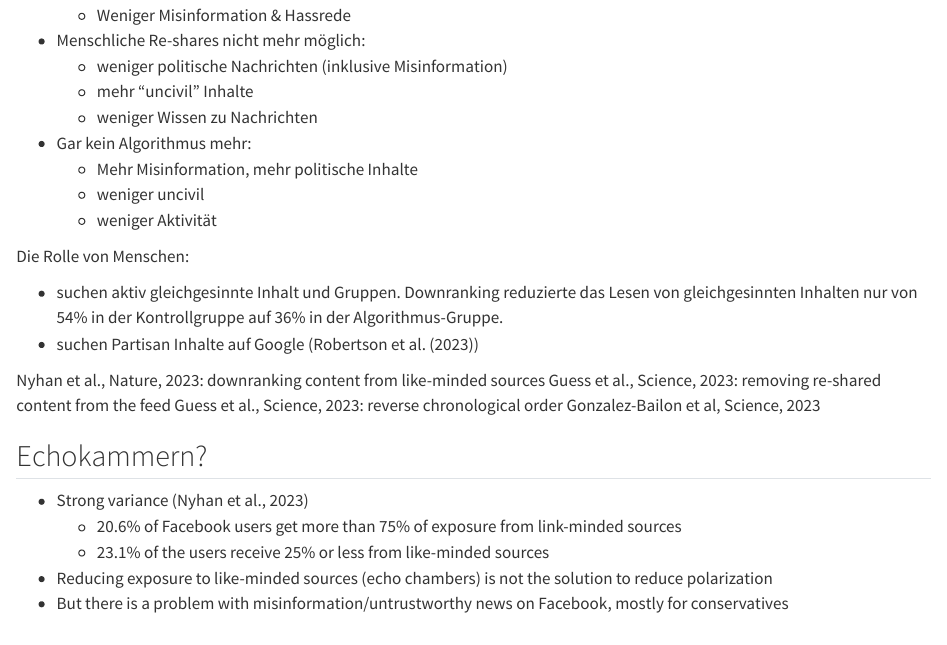
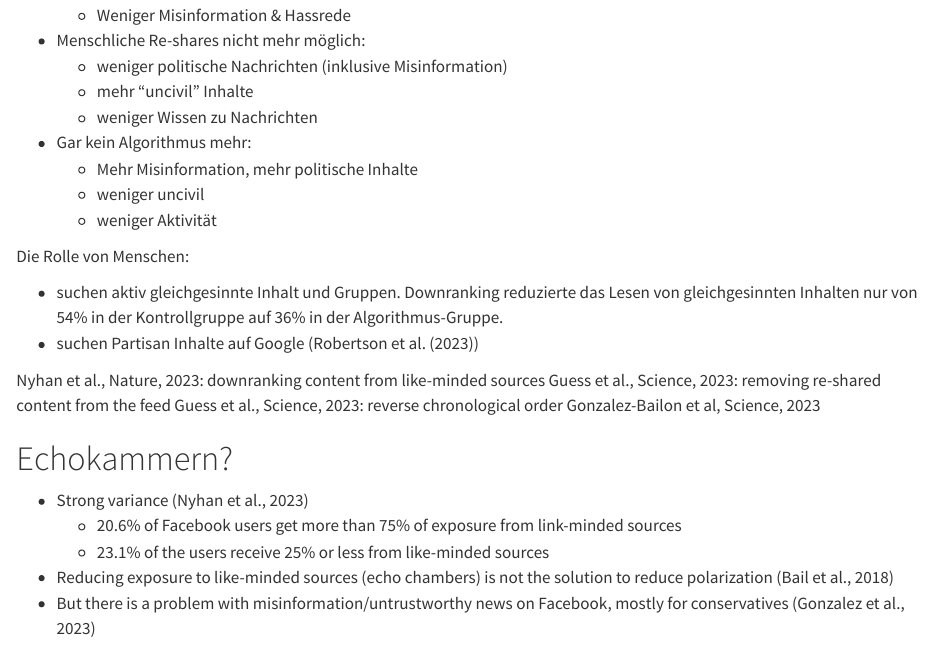
Before and after one commit to hannahmetzler/hate_speech_effects, a Quarto document (hatespeech.qmd): the page in a window 1100 px wide, from 8850 px down. Rendered offline with R 4.5, knitr and Pandoc in place of Quarto, with nearby package versions.

Commit message:
corrections

```diff
--- a/hatespeech.qmd
+++ b/hatespeech.qmd
@@ -301,10 +301,10 @@ Guess et al., Science, 2023: reverse chronological order
 Gonzalez-Bailon et al, Science, 2023
 :::
 
-## Echokammern?
+# Echokammern?
 
 - Strong variance (Nyhan et al., 2023)
   - 20.6% of Facebook users get more than 75% of exposure from link-minded sources
   - 23.1% of the users receive 25% or less from like-minded sources
-- Reducing exposure to like-minded sources (echo chambers) is not the solution to reduce polarization
-- But there is a problem with misinformation/untrustworthy news on Facebook, mostly for conservatives
+- Reducing exposure to like-minded sources (echo chambers) is not the solution to reduce polarization (Bail et al., 2018)
+- But there is a problem with misinformation/untrustworthy news on Facebook, mostly for conservatives (Gonzalez et al., 2023)
```
Also changed, not shown: index.html, hatespeech.qmd (4 more changed lines).
